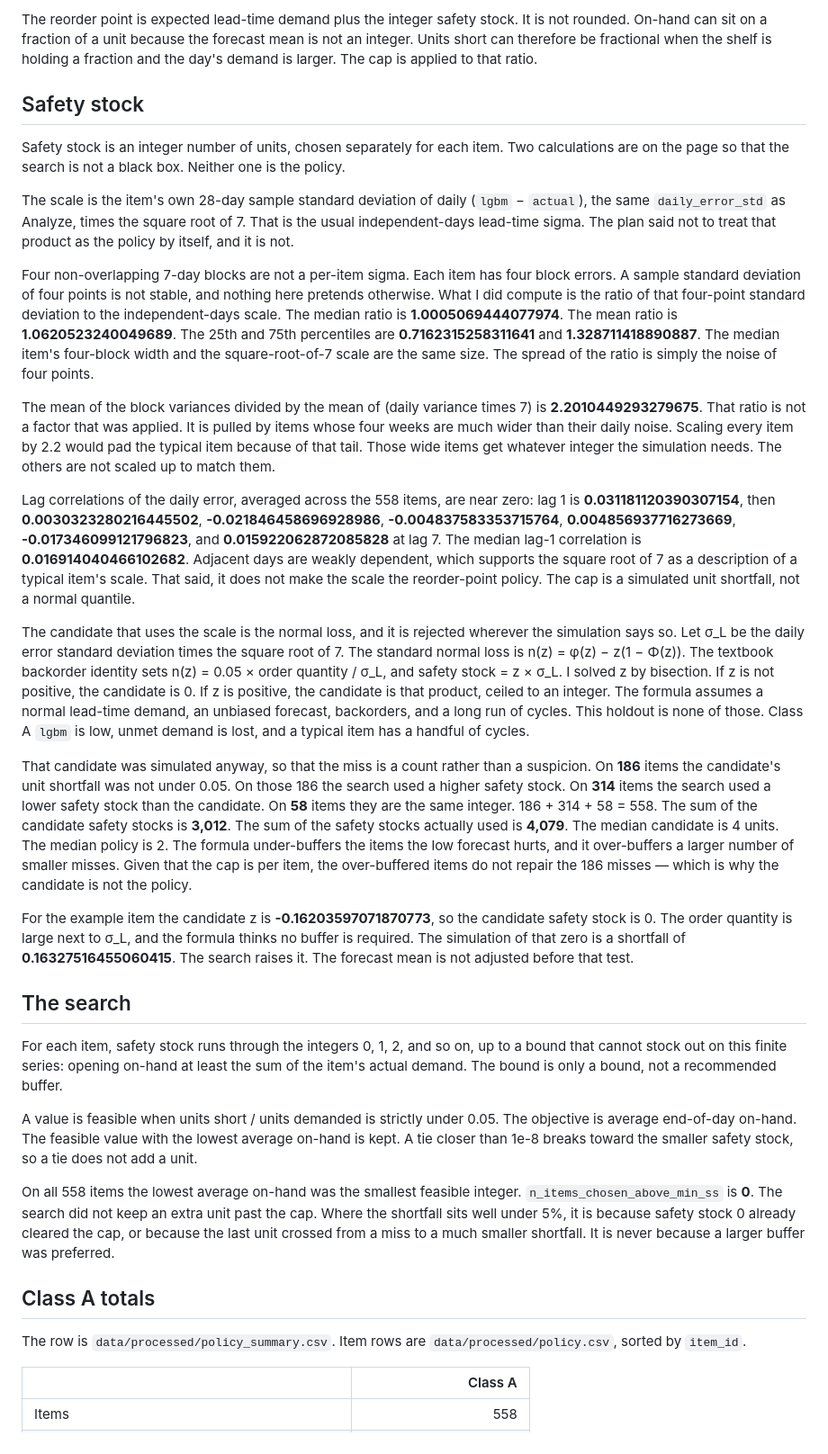
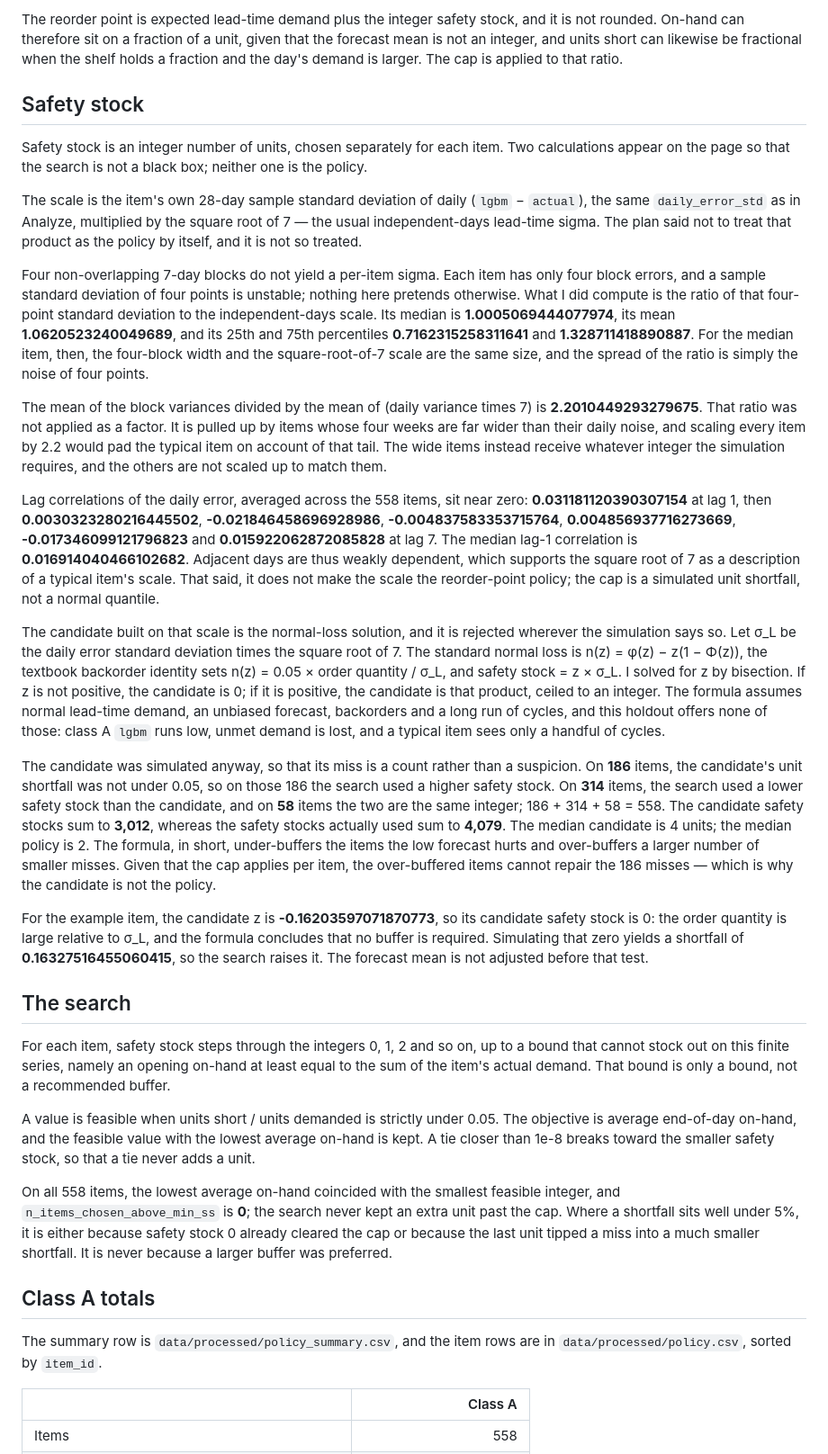
Before and after one commit to grjesusalves/supply-chain-portfolio, a Markdown page: 02-inventory-optimization/reports/03-construct.md, the part around one of its changes. Shown at 90% size. GitHub-like rendering.

```diff
--- a/02-inventory-optimization/reports/03-construct.md
+++ b/02-inventory-optimization/reports/03-construct.md
@@ -48,35 +48,35 @@ The order quantity is the smallest whole number of units that is at least that e
 
-The reorder point is expected lead-time demand plus the integer safety stock. It is not rounded. On-hand can sit on a fraction of a unit because the forecast mean is not an integer. Units short can therefore be fractional when the shelf is holding a fraction and the day's demand is larger. The cap is applied to that ratio.
+The reorder point is expected lead-time demand plus the integer safety stock, and it is not rounded. On-hand can therefore sit on a fraction of a unit, given that the forecast mean is not an integer, and units short can likewise be fractional when the shelf holds a fraction and the day's demand is larger. The cap is applied to that ratio.
 
 ## Safety stock
 
-Safety stock is an integer number of units, chosen separately for each item. Two calculations are on the page so that the search is not a black box. Neither one is the policy.
+Safety stock is an integer number of units, chosen separately for each item. Two calculations appear on the page so that the search is not a black box; neither one is the policy.
 
-The scale is the item's own 28-day sample standard deviation of daily (`lgbm` − `actual`), the same `daily_error_std` as Analyze, times the square root of 7. That is the usual independent-days lead-time sigma. The plan said not to treat that product as the policy by itself, and it is not.
+The scale is the item's own 28-day sample standard deviation of daily (`lgbm` − `actual`), the same `daily_error_std` as in Analyze, multiplied by the square root of 7 — the usual independent-days lead-time sigma. The plan said not to treat that product as the policy by itself, and it is not so treated.
 
-Four non-overlapping 7-day blocks are not a per-item sigma. Each item has four block errors. A sample standard deviation of four points is not stable, and nothing here pretends otherwise. What I did compute is the ratio of that four-point standard deviation to the independent-days scale. The median ratio is **1.0005069444077974**. The mean ratio is **1.0620523240049689**. The 25th and 75th percentiles are **0.7162315258311641** and **1.328711418890887**. The median item's four-block width and the square-root-of-7 scale are the same size. The spread of the ratio is simply the noise of four points.
+Four non-overlapping 7-day blocks do not yield a per-item sigma. Each item has only four block errors, and a sample standard deviation of four points is unstable; nothing here pretends otherwise. What I did compute is the ratio of that four-point standard deviation to the independent-days scale. Its median is **1.0005069444077974**, its mean **1.0620523240049689**, and its 25th and 75th percentiles **0.7162315258311641** and **1.328711418890887**. For the median item, then, the four-block width and the square-root-of-7 scale are the same size, and the spread of the ratio is simply the noise of four points.
 
-The mean of the block variances divided by the mean of (daily variance times 7) is **2.2010449293279675**. That ratio is not a factor that was applied. It is pulled by items whose four weeks are much wider than their daily noise. Scaling every item by 2.2 would pad the typical item because of that tail. Those wide items get whatever integer the simulation needs. The others are not scaled up to match them.
+The mean of the block variances divided by the mean of (daily variance times 7) is **2.2010449293279675**. That ratio was not applied as a factor. It is pulled up by items whose four weeks are far wider than their daily noise, and scaling every item by 2.2 would pad the typical item on account of that tail. The wide items instead receive whatever integer the simulation requires, and the others are not scaled up to match them.
 
-Lag correlations of the daily error, averaged across the 558 items, are near zero: lag 1 is **0.031181120390307154**, then **0.0030323280216445502**, **-0.021846458696928986**, **-0.004837583353715764**, **0.004856937716273669**, **-0.017346099121796823**, and **0.015922062872085828** at lag 7. The median lag-1 correlation is **0.016914040466102682**. Adjacent days are weakly dependent, which supports the square root of 7 as a description of a typical item's scale. That said, it does not make the scale the reorder-point policy. The cap is a simulated unit shortfall, not a normal quantile.
+Lag correlations of the daily error, averaged across the 558 items, sit near zero: **0.031181120390307154** at lag 1, then **0.0030323280216445502**, **-0.021846458696928986**, **-0.004837583353715764**, **0.004856937716273669**, **-0.017346099121796823** and **0.015922062872085828** at lag 7. The median lag-1 correlation is **0.016914040466102682**. Adjacent days are thus weakly dependent, which supports the square root of 7 as a description of a typical item's scale. That said, it does not make the scale the reorder-point policy; the cap is a simulated unit shortfall, not a normal quantile.
 
-The candidate that uses the scale is the normal loss, and it is rejected wherever the simulation says so. Let σ_L be the daily error standard deviation times the square root of 7. The standard normal loss is n(z) = φ(z) − z(1 − Φ(z)). The textbook backorder identity sets n(z) = 0.05 × order quantity / σ_L, and safety stock = z × σ_L. I solved z by bisection. If z is not positive, the candidate is 0. If z is positive, the candidate is that product, ceiled to an integer. The formula assumes a normal lead-time demand, an unbiased forecast, backorders, and a long run of cycles. This holdout is none of those. Class A `lgbm` is low, unmet demand is lost, and a typical item has a handful of cycles.
+The candidate built on that scale is the normal-loss solution, and it is rejected wherever the simulation says so. Let σ_L be the daily error standard deviation times the square root of 7. The standard normal loss is n(z) = φ(z) − z(1 − Φ(z)), the textbook backorder identity sets n(z) = 0.05 × order quantity / σ_L, and safety stock = z × σ_L. I solved for z by bisection. If z is not positive, the candidate is 0; if it is positive, the candidate is that product, ceiled to an integer. The formula assumes normal lead-time demand, an unbiased forecast, backorders and a long run of cycles, and this holdout offers none of those: class A `lgbm` runs low, unmet demand is lost, and a typical item sees only a handful of cycles.
 
-That candidate was simulated anyway, so that the miss is a count rather than a suspicion. On **186** items the candidate's unit shortfall was not under 0.05. On those 186 the search used a higher safety stock. On **314** items the search used a lower safety stock than the candidate. On **58** items they are the same integer. 186 + 314 + 58 = 558. The sum of the candidate safety stocks is **3,012**. The sum of the safety stocks actually used is **4,079**. The median candidate is 4 units. The median policy is 2. The formula under-buffers the items the low forecast hurts, and it over-buffers a larger number of smaller misses. Given that the cap is per item, the over-buffered items do not repair the 186 misses — which is why the candidate is not the policy.
+The candidate was simulated anyway, so that its miss is a count rather than a suspicion. On **186** items, the candidate's unit shortfall was not under 0.05, so on those 186 the search used a higher safety stock. On **314** items, the search used a lower safety stock than the candidate, and on **58** items the two are the same integer; 186 + 314 + 58 = 558. The candidate safety stocks sum to **3,012**, whereas the safety stocks actually used sum to **4,079**. The median candidate is 4 units; the median policy is 2. The formula, in short, under-buffers the items the low forecast hurts and over-buffers a larger number of smaller misses. Given that the cap applies per item, the over-buffered items cannot repair the 186 misses — which is why the candidate is not the policy.
 
-For the example item the candidate z is **-0.16203597071870773**, so the candidate safety stock is 0. The order quantity is large next to σ_L, and the formula thinks no buffer is required. The simulation of that zero is a shortfall of **0.16327516455060415**. The search raises it. The forecast mean is not adjusted before that test.
+For the example item, the candidate z is **-0.16203597071870773**, so its candidate safety stock is 0: the order quantity is large relative to σ_L, and the formula concludes that no buffer is required. Simulating that zero yields a shortfall of **0.16327516455060415**, so the search raises it. The forecast mean is not adjusted before that test.
 
 ## The search
 
-For each item, safety stock runs through the integers 0, 1, 2, and so on, up to a bound that cannot stock out on this finite series: opening on-hand at least the sum of the item's actual demand. The bound is only a bound, not a recommended buffer.
+For each item, safety stock steps through the integers 0, 1, 2 and so on, up to a bound that cannot stock out on this finite series, namely an opening on-hand at least equal to the sum of the item's actual demand. That bound is only a bound, not a recommended buffer.
 
-A value is feasible when units short / units demanded is strictly under 0.05. The objective is average end-of-day on-hand. The feasible value with the lowest average on-hand is kept. A tie closer than 1e-8 breaks toward the smaller safety stock, so a tie does not add a unit.
+A value is feasible when units short / units demanded is strictly under 0.05. The objective is average end-of-day on-hand, and the feasible value with the lowest average on-hand is kept. A tie closer than 1e-8 breaks toward the smaller safety stock, so that a tie never adds a unit.
 
-On all 558 items the lowest average on-hand was the smallest feasible integer. `n_items_chosen_above_min_ss` is **0**. The search did not keep an extra unit past the cap. Where the shortfall sits well under 5%, it is because safety stock 0 already cleared the cap, or because the last unit crossed from a miss to a much smaller shortfall. It is never because a larger buffer was preferred.
+On all 558 items, the lowest average on-hand coincided with the smallest feasible integer, and `n_items_chosen_above_min_ss` is **0**; the search never kept an extra unit past the cap. Where a shortfall sits well under 5%, it is either because safety stock 0 already cleared the cap or because the last unit tipped a miss into a much smaller shortfall. It is never because a larger buffer was preferred.
 
 ## Class A totals
 
-The row is `data/processed/policy_summary.csv`. Item rows are `data/processed/policy.csv`, sorted by `item_id`.
+The summary row is `data/processed/policy_summary.csv`, and the item rows are in `data/processed/policy.csv`, sorted by `item_id`.
 
 | | Class A |
 |---|---:|
```
Also changed, not shown: other parts of 02-inventory-optimization/reports/03-construct.md (+40 -40 lines).
